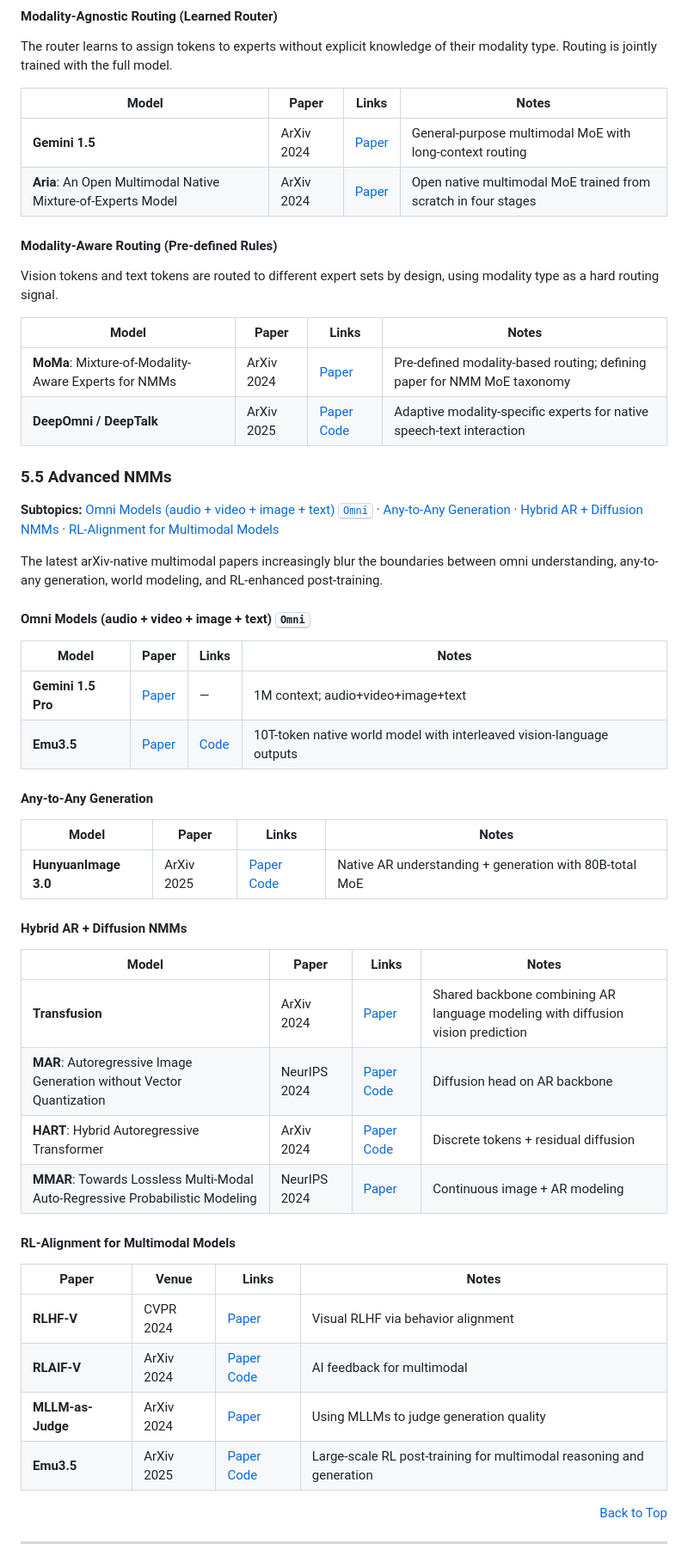
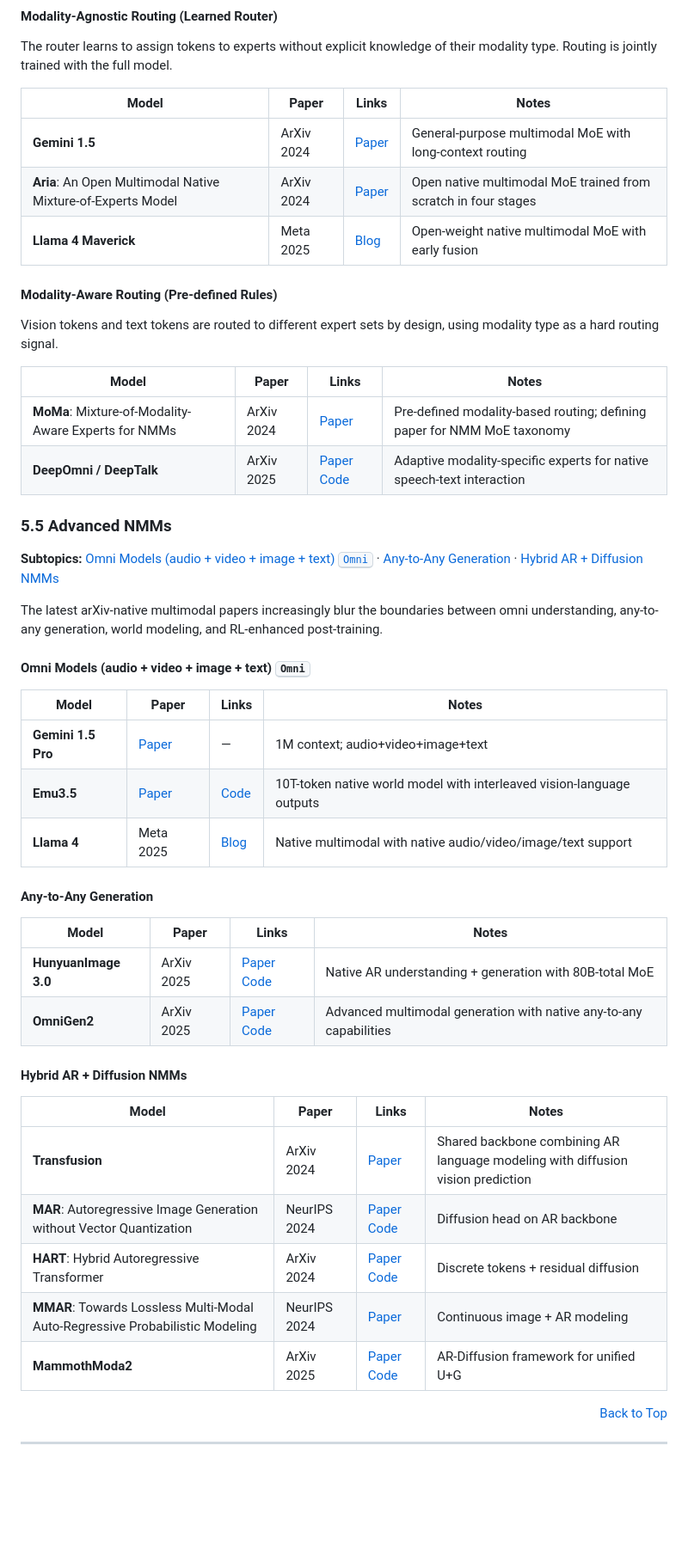
Before and after one commit to OpenEnvision/Awesome-Multimodal-Modeling, a Markdown page: README.md, the part around the change printed below. Shown: that part at 86% size. Drawn GitHub-style; blank space fills up the shorter version.

```diff
--- a/README.md
+++ b/README.md
@@ -745,7 +756,8 @@ The router learns to assign tokens to experts without explicit knowledge of thei
 | Model | Paper | Links | Notes |
 |---|---|---|---|
 | **Gemini 1.5** | ArXiv 2024 | [Paper](https://arxiv.org/abs/2403.05530) | General-purpose multimodal MoE with long-context routing |
-| **Aria**: An Open Multimodal Native Mixture-of-Experts Model | ArXiv 2024 | [Paper](https://arxiv.org/abs/2410.05993)  | Open native multimodal MoE trained from scratch in four stages |
+| **Aria**: An Open Multimodal Native Mixture-of-Experts Model | ArXiv 2024 | [Paper](https://arxiv.org/abs/2410.05993) | Open native multimodal MoE trained from scratch in four stages |
+| **Llama 4 Maverick** | Meta 2025 | [Blog](https://ai.meta.com/blog/llama-4-multimodal-intelligence/) | Open-weight native multimodal MoE with early fusion |
 
 #### Modality-Aware Routing (Pre-defined Rules)
 
@@ -754,11 +766,11 @@ Vision tokens and text tokens are routed to different expert sets by design, usi
 | Model | Paper | Links | Notes |
 |---|---|---|---|
 | **MoMa**: Mixture-of-Modality-Aware Experts for NMMs | ArXiv 2024 | [Paper](https://arxiv.org/abs/2407.21770) | Pre-defined modality-based routing; defining paper for NMM MoE taxonomy |
-| **DeepOmni / DeepTalk** | ArXiv 2025 | [Paper](https://arxiv.org/abs/2506.21864) [Code](https://github.com/talkking/DeepTalk)  | Adaptive modality-specific experts for native speech-text interaction |
+| **DeepOmni / DeepTalk** | ArXiv 2025 | [Paper](https://arxiv.org/abs/2506.21864) [Code](https://github.com/talkking/DeepTalk) | Adaptive modality-specific experts for native speech-text interaction |
 
 ### 5.5 Advanced NMMs
 
-**Subtopics:** [Omni Models (audio + video + image + text) <kbd>Omni</kbd>](#omni-models-audio-video-image-text-omni) · [Any-to-Any Generation](#any-to-any-generation) · [Hybrid AR + Diffusion NMMs](#hybrid-ar-diffusion-nmms) · [RL-Alignment for Multimodal Models](#rl-alignment-for-multimodal-models)
+**Subtopics:** [Omni Models (audio + video + image + text) <kbd>Omni</kbd>](#omni-models-audio-video-image-text-omni) · [Any-to-Any Generation](#any-to-any-generation) · [Hybrid AR + Diffusion NMMs](#hybrid-ar-diffusion-nmms)
 
 The latest arXiv-native multimodal papers increasingly blur the boundaries between omni understanding, any-to-any generation, world modeling, and RL-enhanced post-training.
 
@@ -766,32 +778,26 @@ The latest arXiv-native multimodal papers increasingly blur the boundaries betwe
 
 | Model | Paper | Links | Notes |
 |---|---|---|---|
-| **Gemini 1.5 Pro**  | [Paper](https://arxiv.org/abs/2403.05530) | — | 1M context; audio+video+image+text |
-| **Emu3.5**  | [Paper](https://arxiv.org/abs/2510.26583) | [Code](https://github.com/baaivision/Emu3.5)  | 10T-token native world model with interleaved vision-language outputs |
+| **Gemini 1.5 Pro** | [Paper](https://arxiv.org/abs/2403.05530) | — | 1M context; audio+video+image+text |
+| **Emu3.5** | [Paper](https://arxiv.org/abs/2510.26583) | [Code](https://github.com/baaivision/Emu3.5) | 10T-token native world model with interleaved vision-language outputs |
+| **Llama 4** | Meta 2025 | [Blog](https://ai.meta.com/blog/llama-4-multimodal-intelligence/) | Native multimodal with native audio/video/image/text support |
 
 #### Any-to-Any Generation
 
 | Model | Paper | Links | Notes |
 |---|---|---|---|
-| **HunyuanImage 3.0** | ArXiv 2025 | [Paper](https://arxiv.org/abs/2509.23951) [Code](https://github.com/Tencent-Hunyuan/HunyuanImage-3.0)  | Native AR understanding + generation with 80B-total MoE |
+| **HunyuanImage 3.0** | ArXiv 2025 | [Paper](https://arxiv.org/abs/2509.23951) [Code](https://github.com/Tencent-Hunyuan/HunyuanImage-3.0) | Native AR understanding + generation with 80B-total MoE |
+| **OmniGen2** | ArXiv 2025 | [Paper](https://arxiv.org/abs/2506.18871) [Code](https://github.com/VectorSpaceLab/OmniGen2) | Advanced multimodal generation with native any-to-any capabilities |
 
 #### Hybrid AR + Diffusion NMMs
 
 | Model | Paper | Links | Notes |
 |---|---|---|---|
 | **Transfusion** | ArXiv 2024 | [Paper](https://arxiv.org/abs/2408.11039) | Shared backbone combining AR language modeling with diffusion vision prediction |
-| **MAR**: Autoregressive Image Generation without Vector Quantization | NeurIPS 2024 | [Paper](https://arxiv.org/abs/2406.11838) [Code](https://github.com/LTH14/mar)  | Diffusion head on AR backbone |
-| **HART**: Hybrid Autoregressive Transformer | ArXiv 2024 | [Paper](https://arxiv.org/abs/2410.10812) [Code](https://github.com/mit-han-lab/hart)  | Discrete tokens + residual diffusion |
+| **MAR**: Autoregressive Image Generation without Vector Quantization | NeurIPS 2024 | [Paper](https://arxiv.org/abs/2406.11838) [Code](https://github.com/LTH14/mar) | Diffusion head on AR backbone |
+| **HART**: Hybrid Autoregressive Transformer | ArXiv 2024 | [Paper](https://arxiv.org/abs/2410.10812) [Code](https://github.com/mit-han-lab/hart) | Discrete tokens + residual diffusion |
 | **MMAR**: Towards Lossless Multi-Modal Auto-Regressive Probabilistic Modeling | NeurIPS 2024 | [Paper](https://arxiv.org/abs/2410.10798) | Continuous image + AR modeling |
-
-#### RL-Alignment for Multimodal Models
-
-| Paper | Venue | Links | Notes |
-|---|---|---|---|
-| **RLHF-V** | CVPR 2024 | [Paper](https://arxiv.org/abs/2312.02814) | Visual RLHF via behavior alignment |
-| **RLAIF-V** | ArXiv 2024 | [Paper](https://arxiv.org/abs/2405.17220) [Code](https://github.com/RLHF-V/RLAIF-V)  | AI feedback for multimodal |
-| **MLLM-as-Judge** | ArXiv 2024 | [Paper](https://arxiv.org/abs/2402.04788) | Using MLLMs to judge generation quality |
-| **Emu3.5** | ArXiv 2025 | [Paper](https://arxiv.org/abs/2510.26583) [Code](https://github.com/baaivision/Emu3.5)  | Large-scale RL post-training for multimodal reasoning and generation |
+| **MammothModa2** | ArXiv 2025 | [Paper](https://arxiv.org/abs/2511.18262) [Code](https://github.com/bytedance/mammothmoda) | AR-Diffusion framework for unified U+G |
 
 <p align="right"><a href="#awesome-multimodal-models">Back to Top</a></p>
 
```
Also changed, not shown: other parts of README.md (+42 -30 lines), assets/unified_model.png (added), 2 other files.
